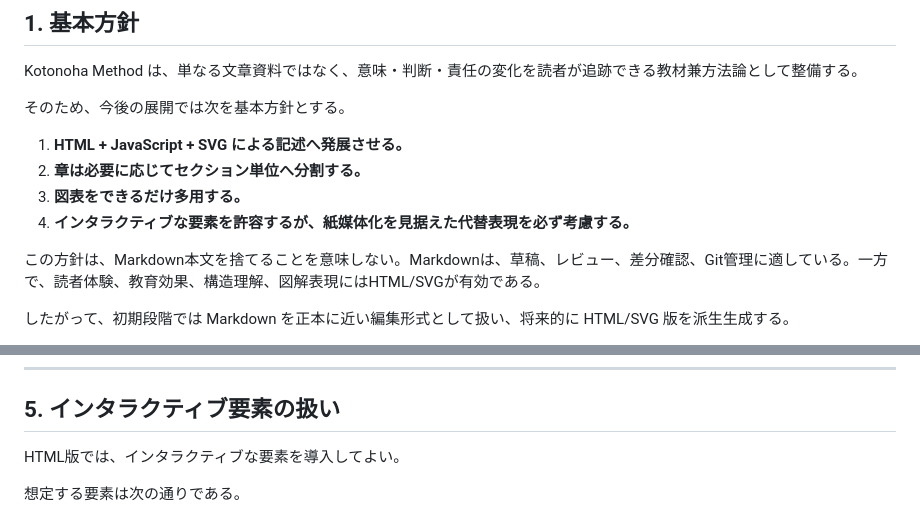
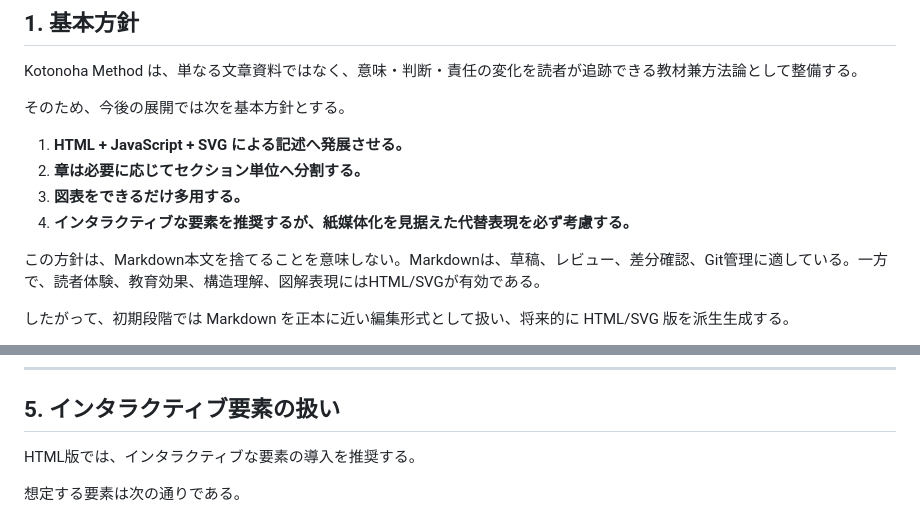
Before and after one commit to zyx-corporation/kotonoha-docs, a Markdown page: docs/method_ja/rendering_and_publication_policy.md, 2 parts joined by grey strips. Rendered like a GitHub page.

Commit message:
Recommend interactive elements with print alternatives

```diff
--- a/docs/method_ja/rendering_and_publication_policy.md
+++ b/docs/method_ja/rendering_and_publication_policy.md
@@ -17,7 +17,7 @@ Kotonoha Method は、単なる文章資料ではなく、意味・判断・責
 1. **HTML + JavaScript + SVG による記述へ発展させる。**
 2. **章は必要に応じてセクション単位へ分割する。**
 3. **図表をできるだけ多用する。**
-4. **インタラクティブな要素を許容するが、紙媒体化を見据えた代替表現を必ず考慮する。**
+4. **インタラクティブな要素を推奨するが、紙媒体化を見据えた代替表現を必ず考慮する。**
 
 この方針は、Markdown本文を捨てることを意味しない。Markdownは、草稿、レビュー、差分確認、Git管理に適している。一方で、読者体験、教育効果、構造理解、図解表現にはHTML/SVGが有効である。
 
@@ -100,7 +100,7 @@ Kotonoha Method では、可能な限り図表を用いる。
 
 ## 5. インタラクティブ要素の扱い
 
-HTML版では、インタラクティブな要素を導入してよい。
+HTML版では、インタラクティブな要素の導入を推奨する。
 
 想定する要素は次の通りである。
 
```
